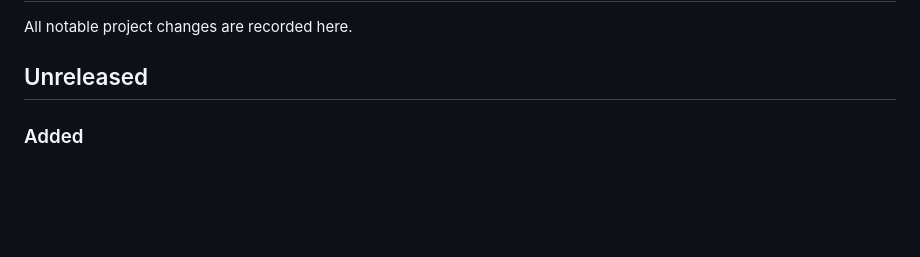
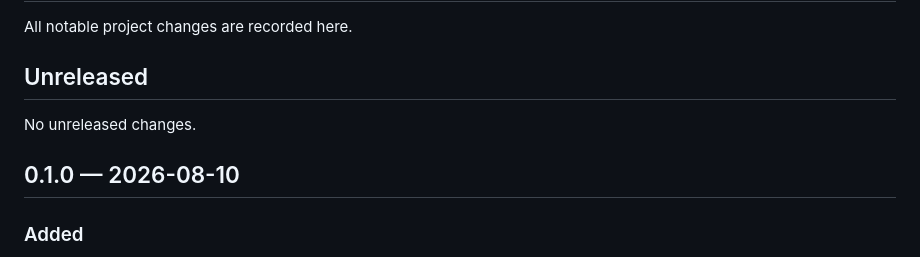
Before and after one commit to TREAFREE/FileIsland, a Markdown page: CHANGELOG.md, the part around the change. GitHub-like rendering; blank space fills up the shorter version.

Commit message:
记录 0.1.0 公开发行完成状态

```diff
--- a/CHANGELOG.md
+++ b/CHANGELOG.md
@@ -3,6 +3,10 @@
 All notable project changes are recorded here.
 
 ## Unreleased
+
+No unreleased changes.
+
+## 0.1.0 — 2026-08-10
 
 ### Added
 
```
